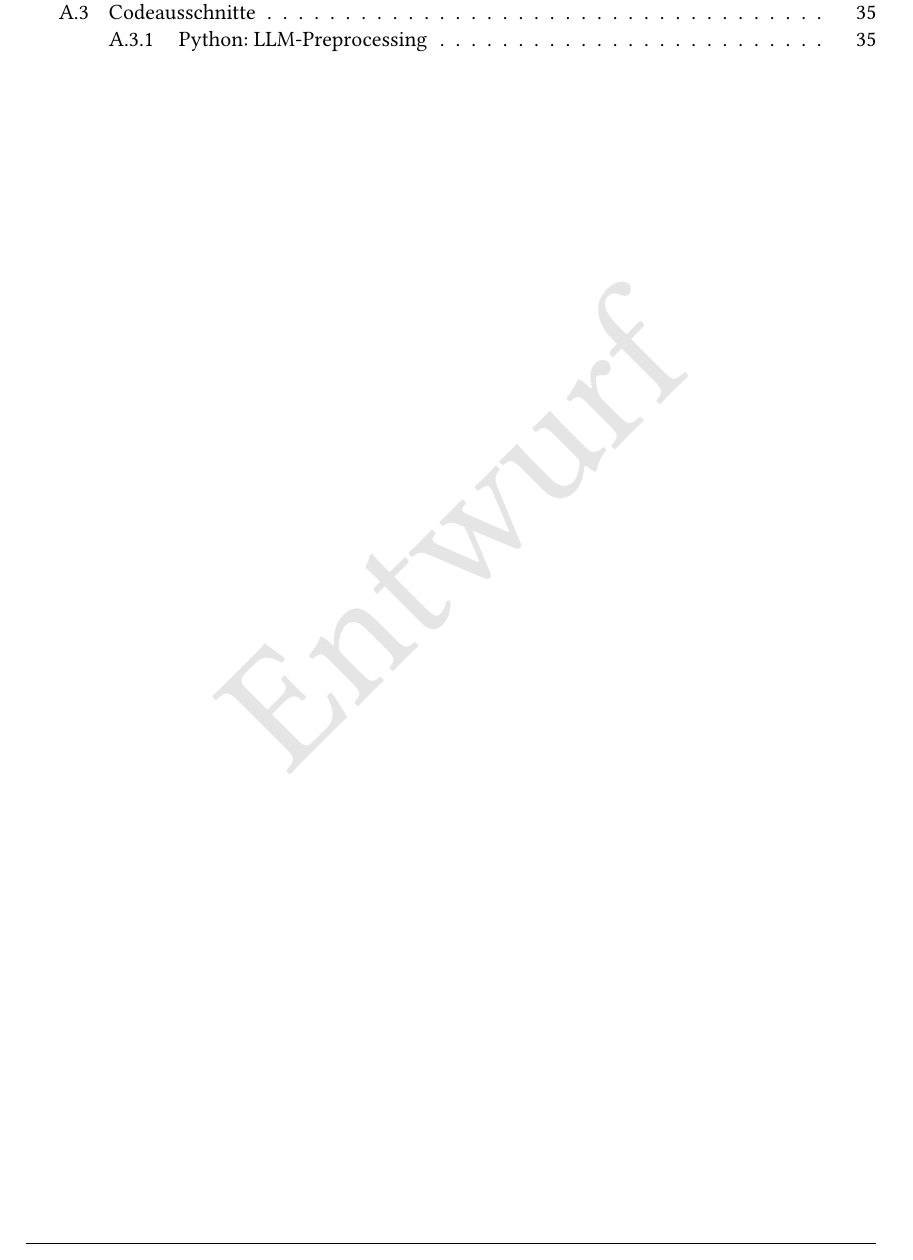
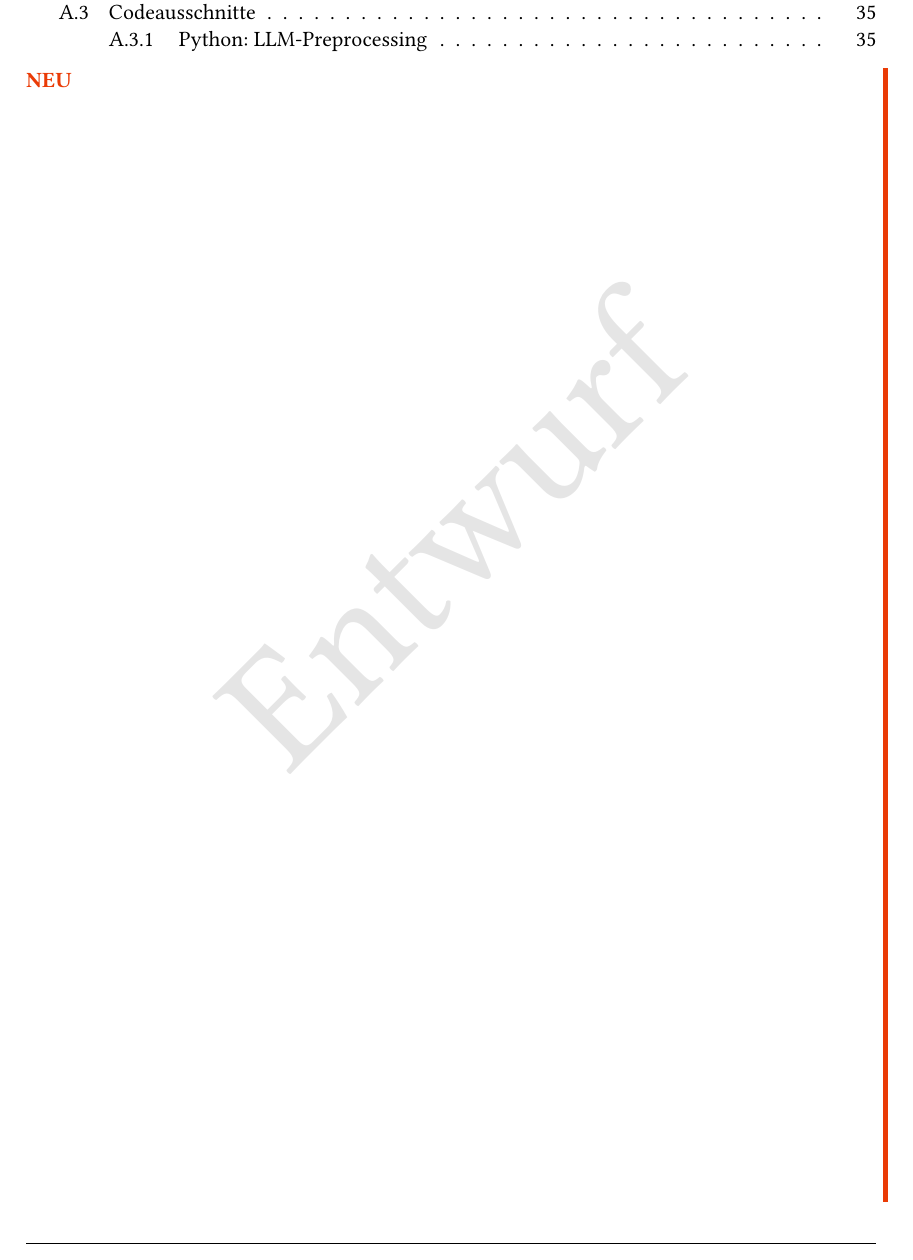
Before and after one commit to free-da/mini-master, a LaTeX thesis (tryout/main.tex): part of page 3 of 38, cut so that both start at the same text. Compiled offline with pdfLaTeX.

Commit message:
txs auto checkin

```diff
--- a/tryout/main.tex
+++ b/tryout/main.tex
@@ -148,7 +148,8 @@ natbib=false
 
 \pagenumbering{arabic}
 
-\chapter*{Eigenständigkeitserklärung}
+\begin{neu}
+	\chapter*{Eigenständigkeitserklärung}
 \addcontentsline{toc}{chapter}{Eigenständigkeitserklärung}
 
 Hiermit erkläre ich, dass ich die vorliegende Masterarbeit mit dem Titel
```
Also changed, not shown: tryout/main.tex (1 more changed lines).
